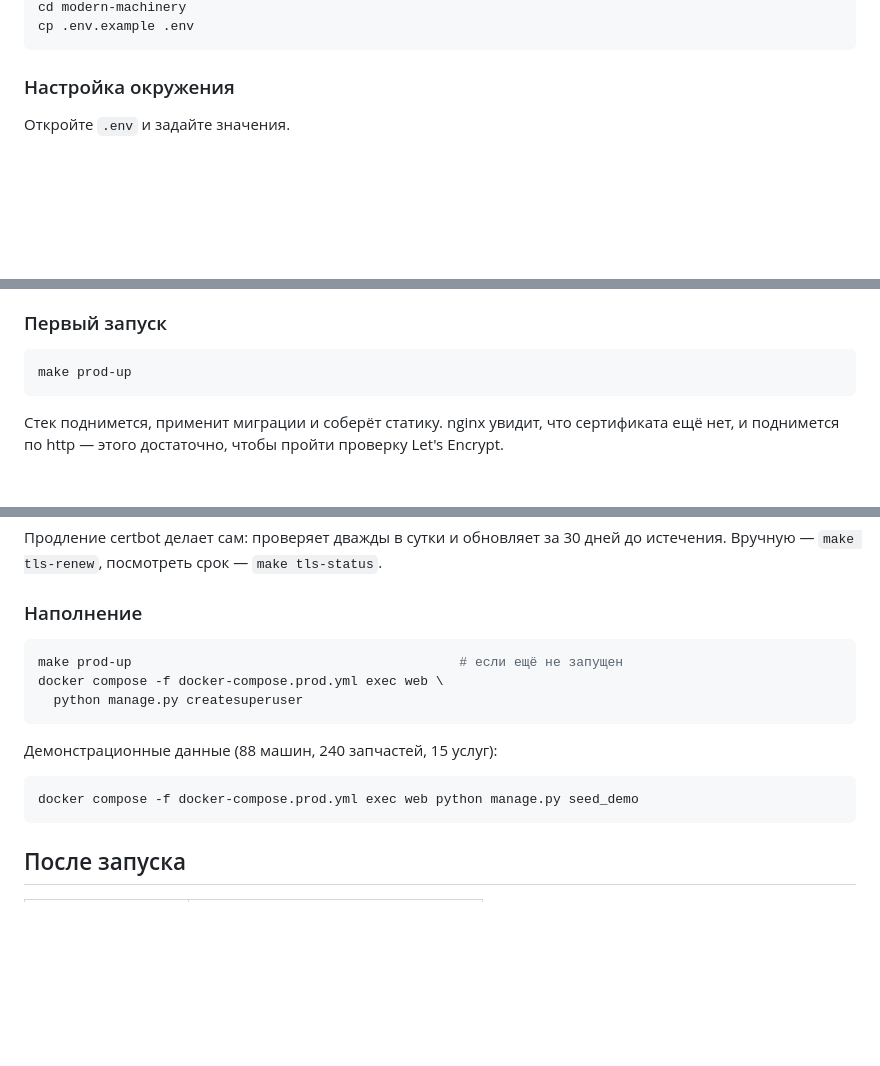
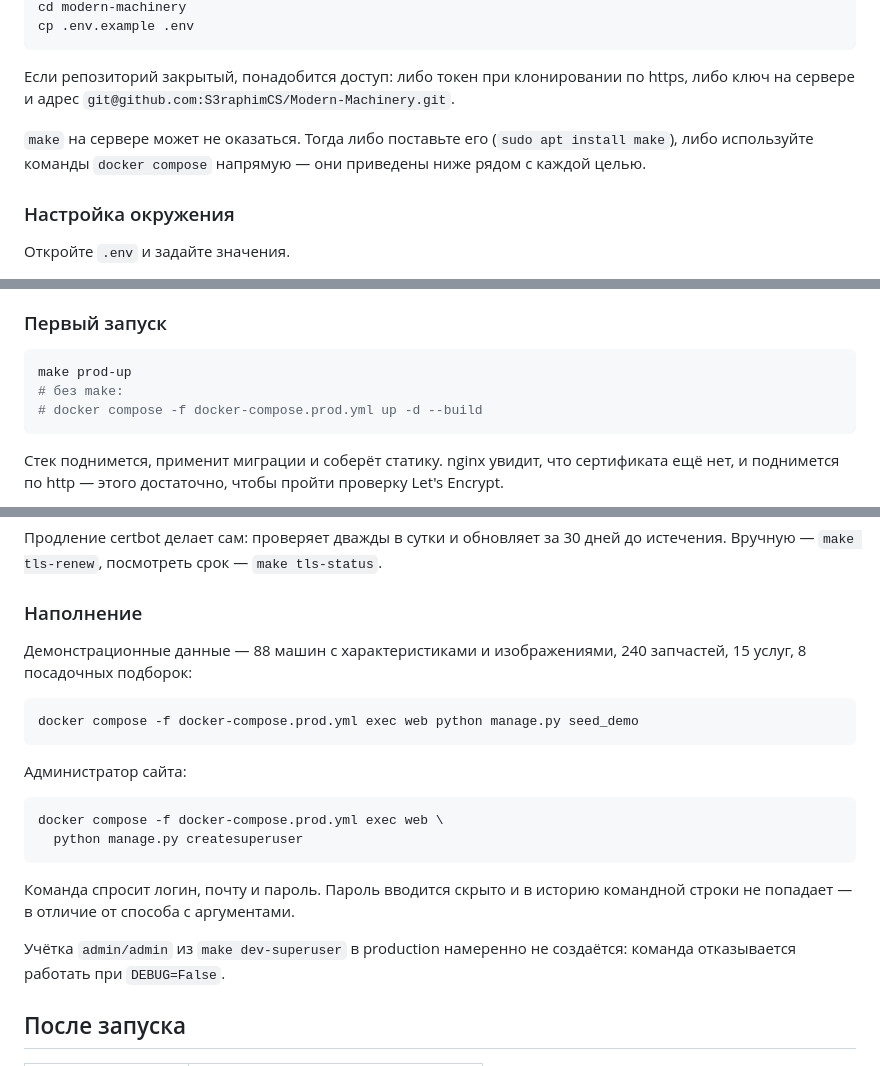
Before and after one commit to S3raphimCS/Modern-Machinery, a Markdown page: docs/DEPLOY.md, 3 parts joined by grey strips. GitHub-like rendering; blank space fills up the shorter version.

````diff
--- a/docs/DEPLOY.md
+++ b/docs/DEPLOY.md
@@ -38,6 +117,13 @@ git clone <адрес репозитория> modern-machinery
 cd modern-machinery
 cp .env.example .env
 ```
+
+Если репозиторий закрытый, понадобится доступ: либо токен при клонировании по
+https, либо ключ на сервере и адрес `git@github.com:S3raphimCS/Modern-Machinery.git`.
+
+`make` на сервере может не оказаться. Тогда либо поставьте его
+(`sudo apt install make`), либо используйте команды `docker compose` напрямую —
+они приведены ниже рядом с каждой целью.
 
 ### Настройка окружения
 
@@ -73,6 +159,8 @@ SITE_URL=https://s3raphim-dev.ru
 
 ```bash
 make prod-up
+# без make:
+# docker compose -f docker-compose.prod.yml up -d --build
 ```
 
 Стек поднимется, применит миграции и соберёт статику. nginx увидит, что
@@ -116,17 +204,25 @@ curl -I https://s3raphim-dev.ru/
 
 ### Наполнение
 
+Демонстрационные данные — 88 машин с характеристиками и изображениями,
+240 запчастей, 15 услуг, 8 посадочных подборок:
+
 ```bash
-make prod-up                                          # если ещё не запущен
+docker compose -f docker-compose.prod.yml exec web python manage.py seed_demo
+```
+
+Администратор сайта:
+
+```bash
 docker compose -f docker-compose.prod.yml exec web \
   python manage.py createsuperuser
 ```
 
-Демонстрационные данные (88 машин, 240 запчастей, 15 услуг):
+Команда спросит логин, почту и пароль. Пароль вводится скрыто и в историю
+командной строки не попадает — в отличие от способа с аргументами.
 
-```bash
-docker compose -f docker-compose.prod.yml exec web python manage.py seed_demo
-```
+Учётка `admin/admin` из `make dev-superuser` в production намеренно не
+создаётся: команда отказывается работать при `DEBUG=False`.
 
 ## После запуска
 
````
Also changed, not shown: other parts of docs/DEPLOY.md (+80 -1 lines).
